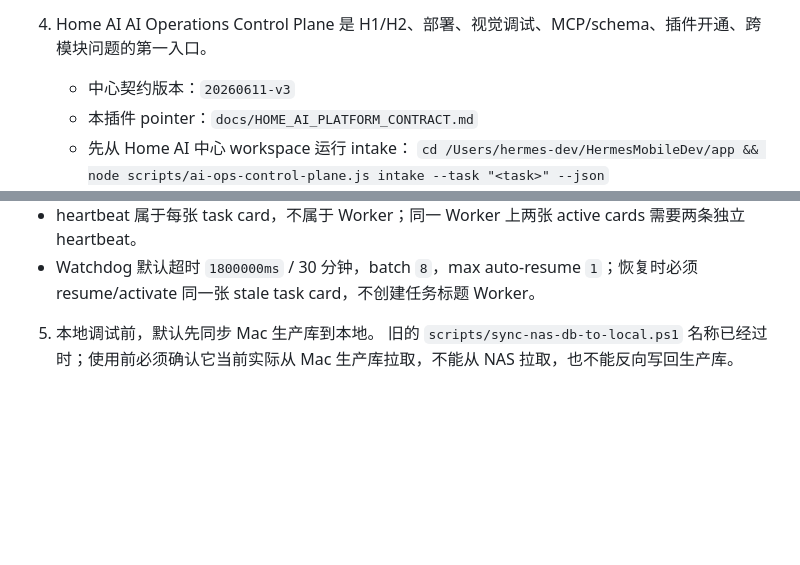
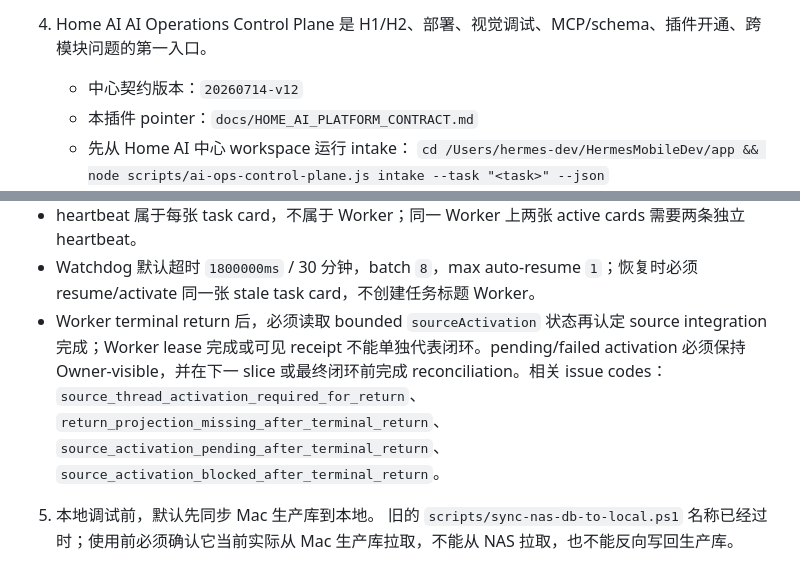
Before and after one commit to pentiumxp/wardrobe-public, a Markdown page: AGENTS.md, 2 parts joined by grey strips. GitHub-like rendering; blank space fills up the shorter version.

```diff
--- a/AGENTS.md
+++ b/AGENTS.md
@@ -25,7 +25,7 @@
    - 不能用本地 `wardrobe.db` 覆盖 Mac 生产库。
 
 4. Home AI AI Operations Control Plane 是 H1/H2、部署、视觉调试、MCP/schema、插件开通、跨模块问题的第一入口。
-   - 中心契约版本：`20260611-v3`
+   - 中心契约版本：`20260714-v12`
    - 本插件 pointer：`docs/HOME_AI_PLATFORM_CONTRACT.md`
    - 先从 Home AI 中心 workspace 运行 intake：
      `cd /Users/hermes-dev/HermesMobileDev/app && node scripts/ai-ops-control-plane.js intake --task "<task>" --json`
@@ -45,6 +45,7 @@
    - 只允许在 `missing_role_lane`、`pool_exhausted` 或 `no_legal_lane` 时创建新 Worker；拒绝用任务标题、问题摘要、诊断 id 或修复标题命名的一次性 Worker，避免 Worker sprawl。
    - heartbeat 属于每张 task card，不属于 Worker；同一 Worker 上两张 active cards 需要两条独立 heartbeat。
    - Watchdog 默认超时 `1800000ms` / 30 分钟，batch `8`，max auto-resume `1`；恢复时必须 resume/activate 同一张 stale task card，不创建任务标题 Worker。
+   - Worker terminal return 后，必须读取 bounded `sourceActivation` 状态再认定 source integration 完成；Worker lease 完成或可见 receipt 不能单独代表闭环。pending/failed activation 必须保持 Owner-visible，并在下一 slice 或最终闭环前完成 reconciliation。相关 issue codes：`source_thread_activation_required_for_return`、`return_projection_missing_after_terminal_return`、`source_activation_pending_after_terminal_return`、`source_activation_blocked_after_terminal_return`。
 
 5. 本地调试前，默认先同步 Mac 生产库到本地。
    旧的 `scripts/sync-nas-db-to-local.ps1` 名称已经过时；使用前必须确认它当前实际从 Mac 生产库拉取，不能从 NAS 拉取，也不能反向写回生产库。
```
Also changed, not shown: docs/HOME_AI_PLATFORM_CONTRACT.md (+11 -4 lines).
